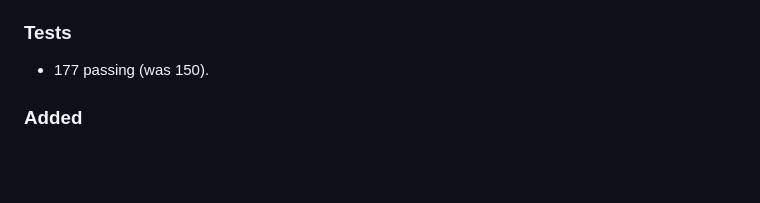
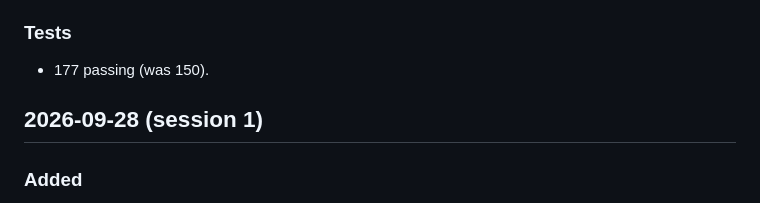
Before and after one commit to andreipath26/WHAXON, a Markdown page: docs/CHANGELOG.md, the part around the change. Rendered like a GitHub page; blank space fills up the shorter version.

Commit message:
docs(changelog): restore session 1 header orphaned by session 2 insert

```diff
--- a/docs/CHANGELOG.md
+++ b/docs/CHANGELOG.md
@@ -14,6 +14,7 @@
 
 - 177 passing (was 150).
 
+## 2026-09-28 (session 1)
 
 ### Added
 
```
